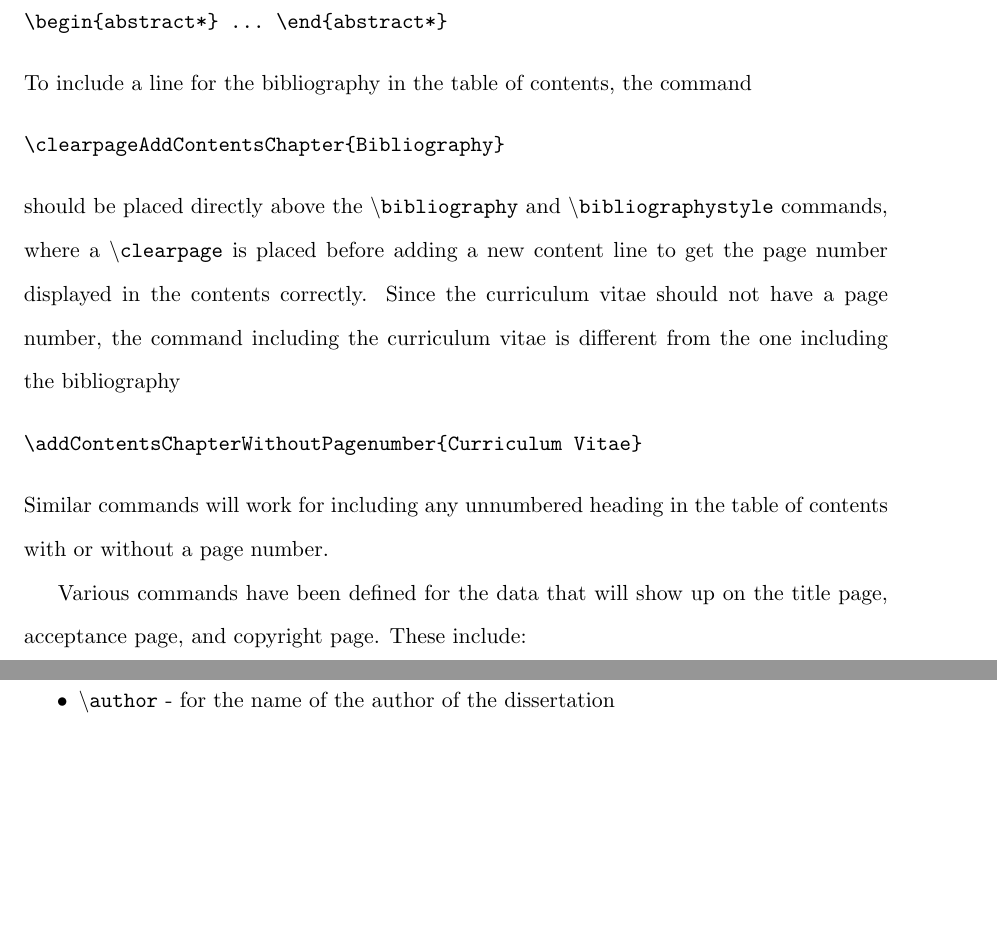
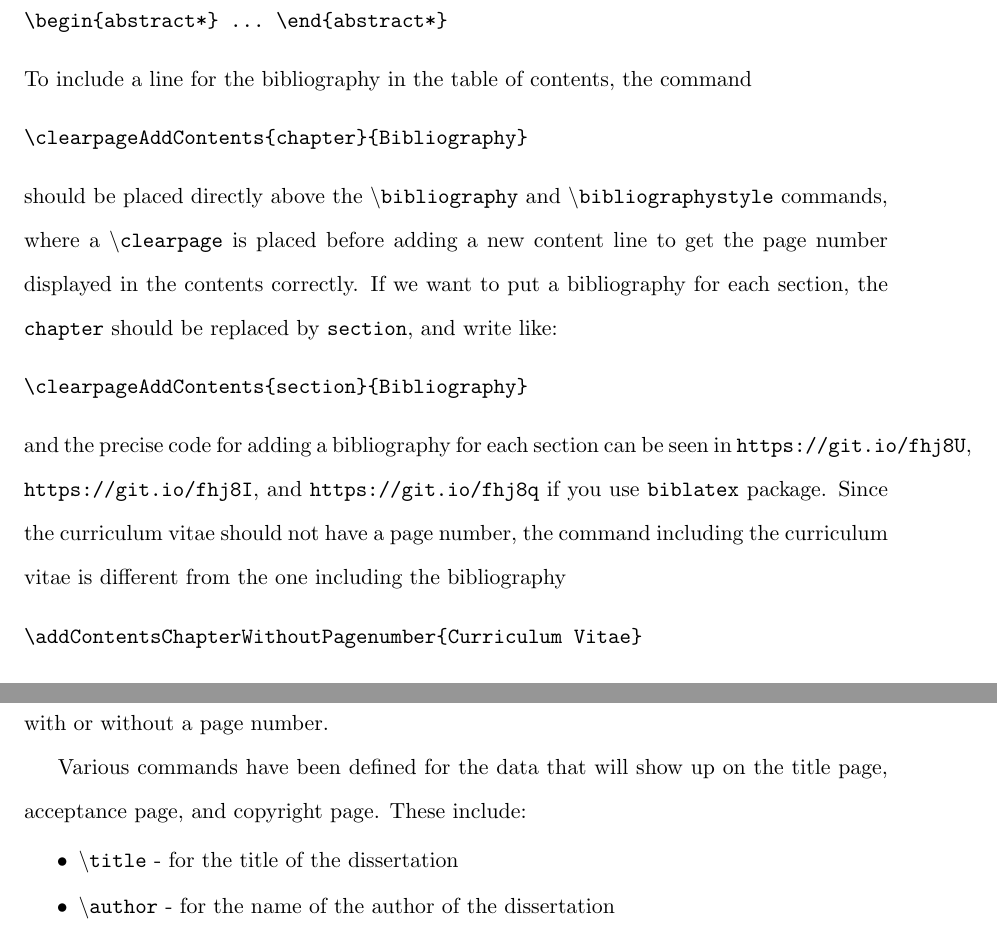
Before and after one commit to yuttai/iuphd, a LaTeX thesis (dissertation.tex, which reads iuphd-doc.tex, iuphd.cls): two parts of pages 8 and 9 of 13, joined at a grey line, cut so that both start at the same text, the shorter picture padded with empty space. Compiled offline with pdfLaTeX.

Commit message:
iuphd.cls \newcommand{\clearpageAddContents}[2] Add according to Jake Schild's feedback...

```diff
--- a/iuphd-doc.tex
+++ b/iuphd-doc.tex
@@ -70,10 +70,15 @@ both the abstract and the preface in the table of contents, but not the dedicati
 \end{verbatim}
 To include a line for the bibliography in the table of contents, the command
 \begin{verbatim}
-\clearpageAddContentsChapter{Bibliography}
+\clearpageAddContents{chapter}{Bibliography}
 \end{verbatim}
 should be placed directly above the \code{\textbackslash bibliography} and \code{\textbackslash bibliographystyle} commands,
 where a \code{\textbackslash clearpage} is placed before adding a new content line to get the page number displayed in the contents correctly.
+If we want to put a bibliography for each section, the \code{chapter} should be replaced by \code{section}, and write like:
+\begin{verbatim}
+\clearpageAddContents{section}{Bibliography}
+\end{verbatim}
+and the precise code for adding a bibliography for each section can be seen in \code{https://git.io/fhj8U}, \code{https://git.io/fhj8I}, and \code{https://git.io/fhj8q} if you use \code{biblatex} package.
 Since the curriculum vitae should not have a page number, the command including the curriculum vitae is different from the one including the bibliography
 \begin{verbatim}
 \addContentsChapterWithoutPagenumber{Curriculum Vitae}
--- a/iuphd.cls
+++ b/iuphd.cls
@@ -518,7 +518,8 @@ Copyright \copyright\ \@yearGranted\\ %set to use \@Year
 %%%%Begin abstract Definition
 
 % Put \clearpage before \addcontentsline to make sure the page number is correct.
-\newcommand{\clearpageAddContentsChapter}[1]{\clearpage{}\addcontentsline{toc}{chapter}{\MakeTextUppercase{#1}}}
+\newcommand{\clearpageAddContents}[2]{\clearpage{}\addcontentsline{toc}{#1}{\MakeTextUppercase{#2}}}
+\newcommand{\clearpageAddContentsChapter}[1]{\clearpageAddContents{chapter}{#1}}
 % http://latex.org/forum/viewtopic.php?t=7312
 % http://latex.org/forum/viewtopic.php?t=17956
 \newcommand{\addContentsChapterWithoutPagenumber}[1]{\addtocontents{toc}{\contentsline{chapter}{\MakeTextUppercase{#1}}{}}}
```
Also changed, not shown: dissertation.tex (+1 -1 lines), README.md.
